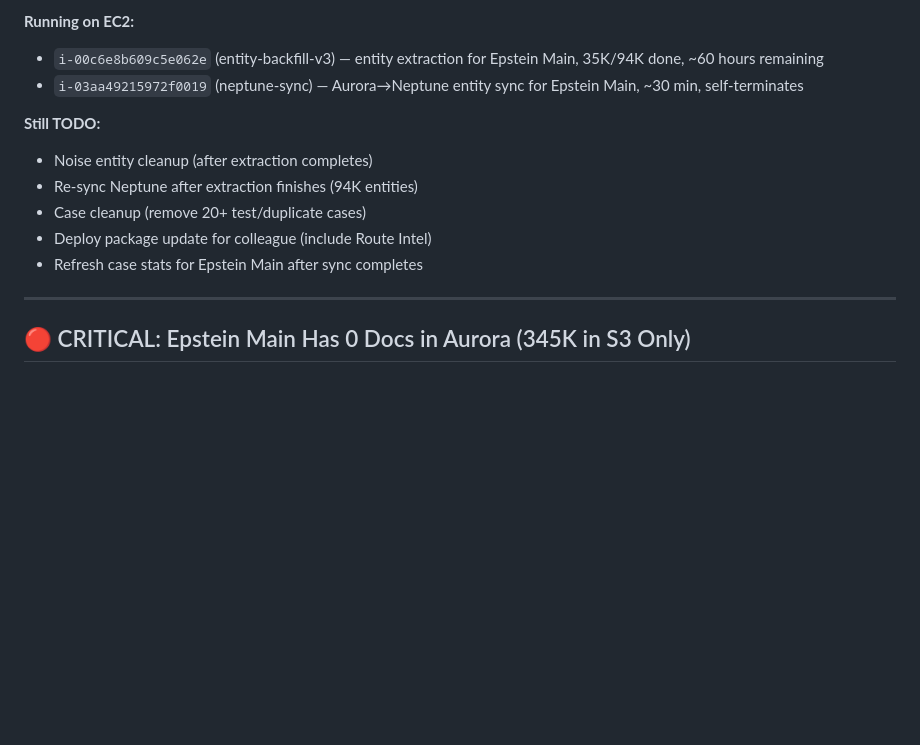
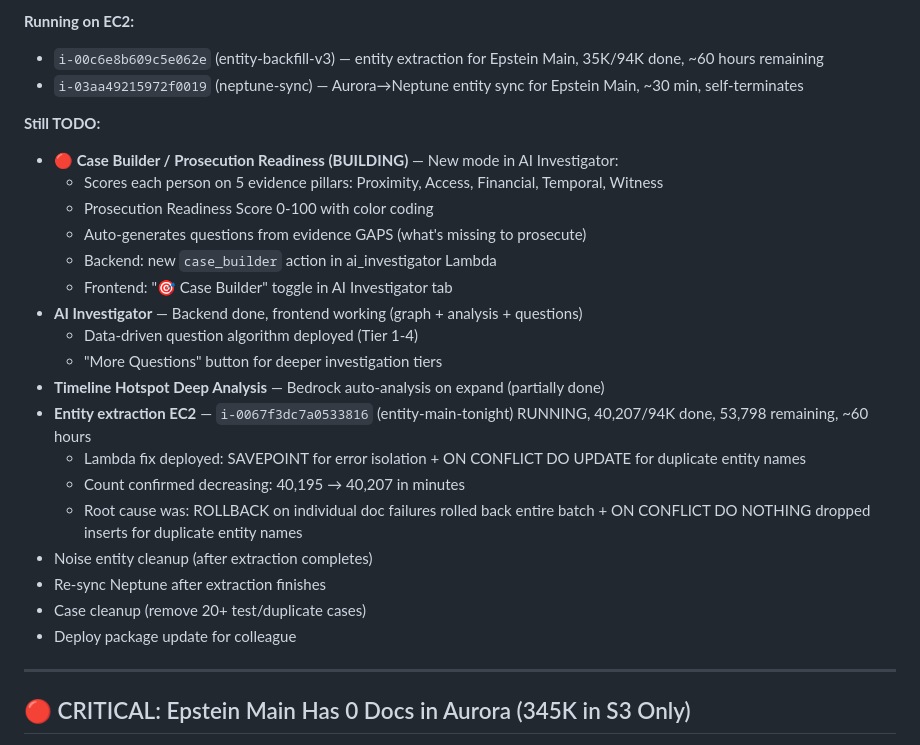
Before and after one commit to godvina/ResearchAnalyst, a Markdown page: docs/session-context-transfer.md, the part around the change. Drawn GitHub-style; blank space fills up the shorter version.

```diff
--- a/docs/session-context-transfer.md
+++ b/docs/session-context-transfer.md
@@ -22,11 +22,24 @@ Say "continue from docs/session-context-transfer.md" to pick up.
 - `i-03aa49215972f0019` (neptune-sync) — Aurora→Neptune entity sync for Epstein Main, ~30 min, self-terminates
 
 **Still TODO:**
+- **🔴 Case Builder / Prosecution Readiness (BUILDING)** — New mode in AI Investigator:
+  - Scores each person on 5 evidence pillars: Proximity, Access, Financial, Temporal, Witness
+  - Prosecution Readiness Score 0-100 with color coding
+  - Auto-generates questions from evidence GAPS (what's missing to prosecute)
+  - Backend: new `case_builder` action in ai_investigator Lambda
+  - Frontend: "🎯 Case Builder" toggle in AI Investigator tab
+- **AI Investigator** — Backend done, frontend working (graph + analysis + questions)
+  - Data-driven question algorithm deployed (Tier 1-4)
+  - "More Questions" button for deeper investigation tiers
+- **Timeline Hotspot Deep Analysis** — Bedrock auto-analysis on expand (partially done)
+- **Entity extraction EC2** — `i-0067f3dc7a0533816` (entity-main-tonight) RUNNING, 40,207/94K done, 53,798 remaining, ~60 hours
+  - Lambda fix deployed: SAVEPOINT for error isolation + ON CONFLICT DO UPDATE for duplicate entity names
+  - Count confirmed decreasing: 40,195 → 40,207 in minutes
+  - Root cause was: ROLLBACK on individual doc failures rolled back entire batch + ON CONFLICT DO NOTHING dropped inserts for duplicate entity names
 - Noise entity cleanup (after extraction completes)
-- Re-sync Neptune after extraction finishes (94K entities)
+- Re-sync Neptune after extraction finishes
 - Case cleanup (remove 20+ test/duplicate cases)
-- Deploy package update for colleague (include Route Intel)
-- Refresh case stats for Epstein Main after sync completes
+- Deploy package update for colleague
 
 ---
 
```
